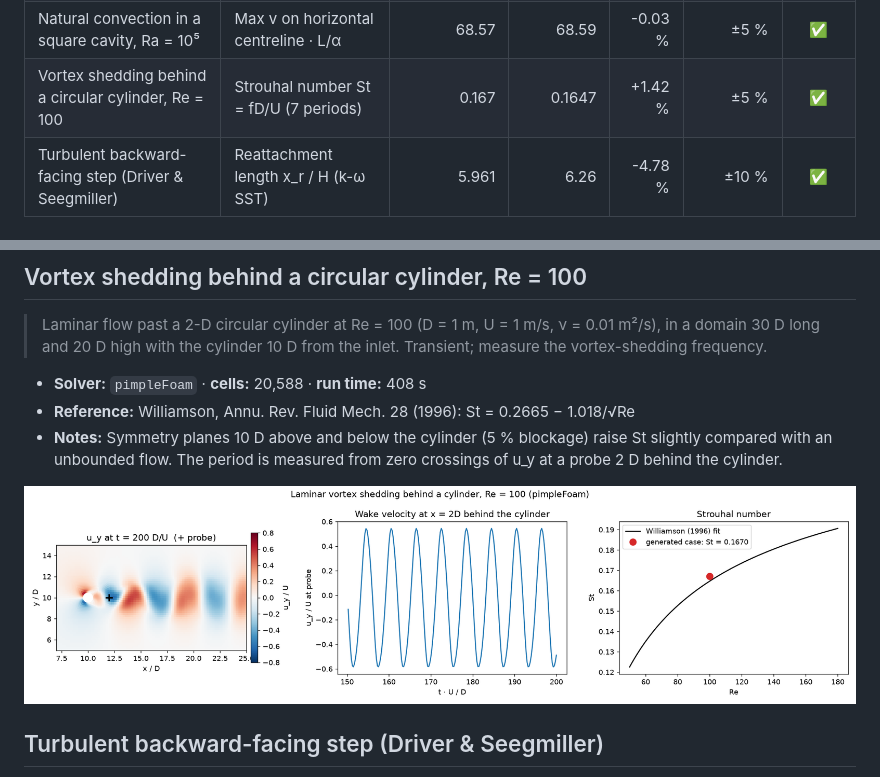
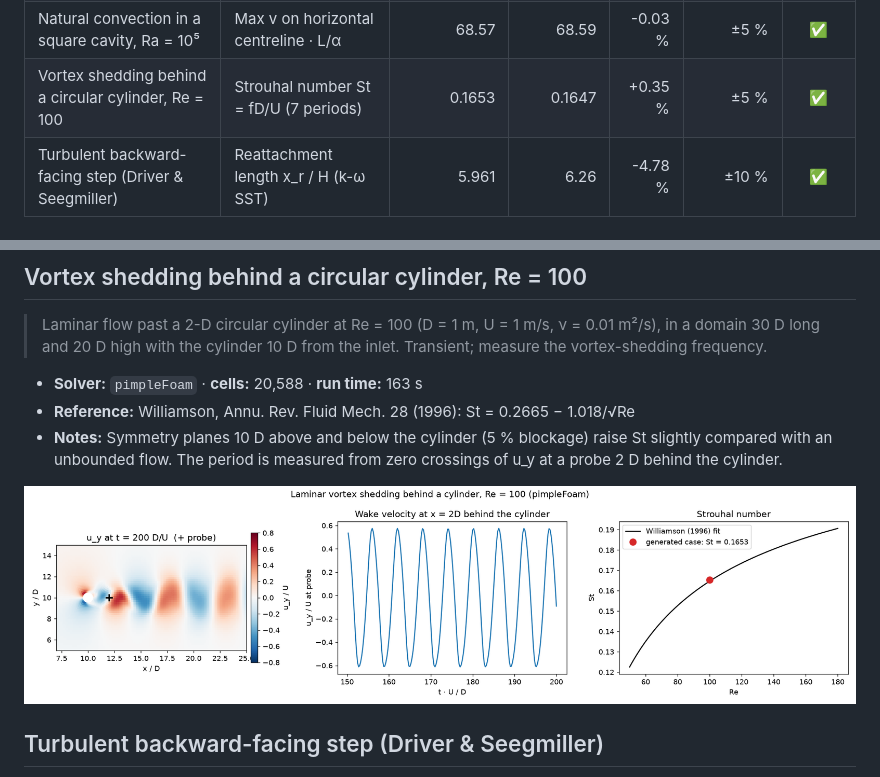
Before and after one commit to jamaloubanbal/cfd-case-generator, a Markdown page: docs/validation/results.md, 2 parts joined by grey strips. Rendered like a GitHub page; pictures changed too: docs/validation/cylinder_re100.png.

```diff
--- a/docs/validation/results.md
+++ b/docs/validation/results.md
@@ -15,7 +15,7 @@ with its own `Allrun`, and post-processed in Python (`app/postprocess`).
 | Natural convection in a square cavity, Ra = 10⁵ | Average Nusselt number (hot wall) | 4.506 | 4.519 | -0.30 % | ±3 % | ✅ |
 | Natural convection in a square cavity, Ra = 10⁵ | Max u on vertical centreline · L/α | 34.84 | 34.73 | +0.33 % | ±5 % | ✅ |
 | Natural convection in a square cavity, Ra = 10⁵ | Max v on horizontal centreline · L/α | 68.57 | 68.59 | -0.03 % | ±5 % | ✅ |
-| Vortex shedding behind a circular cylinder, Re = 100 | Strouhal number St = fD/U (7 periods) | 0.167 | 0.1647 | +1.42 % | ±5 % | ✅ |
+| Vortex shedding behind a circular cylinder, Re = 100 | Strouhal number St = fD/U (7 periods) | 0.1653 | 0.1647 | +0.35 % | ±5 % | ✅ |
 | Turbulent backward-facing step (Driver & Seegmiller) | Reattachment length x_r / H (k-ω SST) | 5.961 | 6.26 | -4.78 % | ±10 % | ✅ |
 
 ## Plane Poiseuille flow (laminar channel)
@@ -50,7 +50,7 @@ with its own `Allrun`, and post-processed in Python (`app/postprocess`).
 
 > Laminar flow past a 2-D circular cylinder at Re = 100 (D = 1 m, U = 1 m/s, ν = 0.01 m²/s), in a domain 30 D long and 20 D high with the cylinder 10 D from the inlet. Transient; measure the vortex-shedding frequency.
 
-- **Solver:** `pimpleFoam` · **cells:** 20,588 · **run time:** 408 s
+- **Solver:** `pimpleFoam` · **cells:** 20,588 · **run time:** 163 s
 - **Reference:** Williamson, Annu. Rev. Fluid Mech. 28 (1996): St = 0.2665 − 1.018/√Re
 - **Notes:** Symmetry planes 10 D above and below the cylinder (5 % blockage) raise St slightly compared with an unbounded flow. The period is measured from zero crossings of u_y at a probe 2 D behind the cylinder.
 
```
Also changed, not shown: 8 other files.
